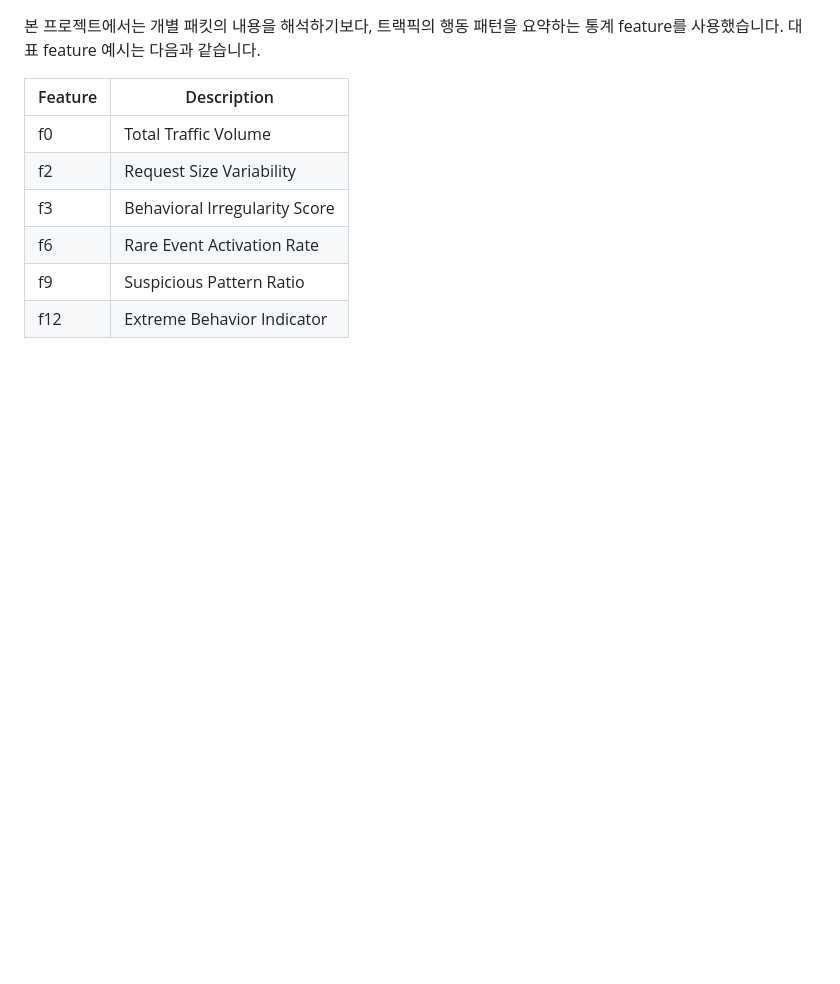
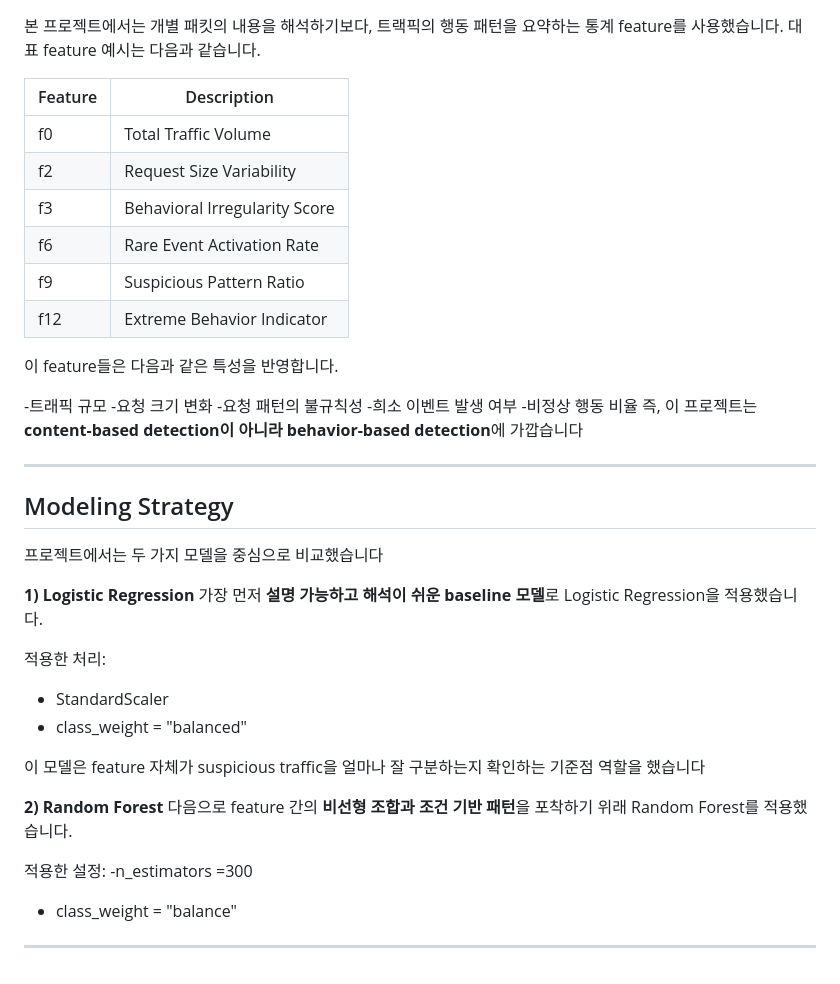
Before and after one commit to rkdwltn1211/Suspicious-Web-Traffic-Analysis-using-Chrome-DevTools, a Markdown page: README.md, the part around the change. Rendered like a GitHub page; blank space fills up the shorter version.

```diff
--- a/README.md
+++ b/README.md
@@ -118,3 +118,35 @@ network-traffic-devtools-extension/
 | f6      | Rare Event Activation Rate    |
 | f9      | Suspicious Pattern Ratio      |
 | f12     | Extreme Behavior Indicator    |
+
+
+이 feature들은 다음과 같은 특성을 반영합니다.
+
+-트래픽 규모
+-요청 크기 변화
+-요청 패턴의 불규칙성
+-희소 이벤트 발생 여부
+-비정상 행동 비율
+즉, 이 프로젝트는 **content-based detection이 아니라 behavior-based detection**에 가깝습니다
+
+---
+## Modeling Strategy
+프로젝트에서는 두 가지 모델을 중심으로 비교했습니다
+
+**1) Logistic Regression**
+가장 먼저 **설명 가능하고 해석이 쉬운 baseline 모델**로 Logistic Regression을 적용했습니다.
+
+적용한 처리:
+- StandardScaler
+- class_weight = "balanced"
+
+이 모델은 feature 자체가 suspicious traffic을 얼마나 잘 구분하는지 확인하는 기준점 역할을 했습니다
+
+**2) Random Forest**
+다음으로 feature 간의 **비선형 조합과 조건 기반 패턴**을 포착하기 위래 Random Forest를 적용했습니다.
+
+적용한 설정:
+-n_estimators =300
+- class_weight = "balance"
+
+---
```
